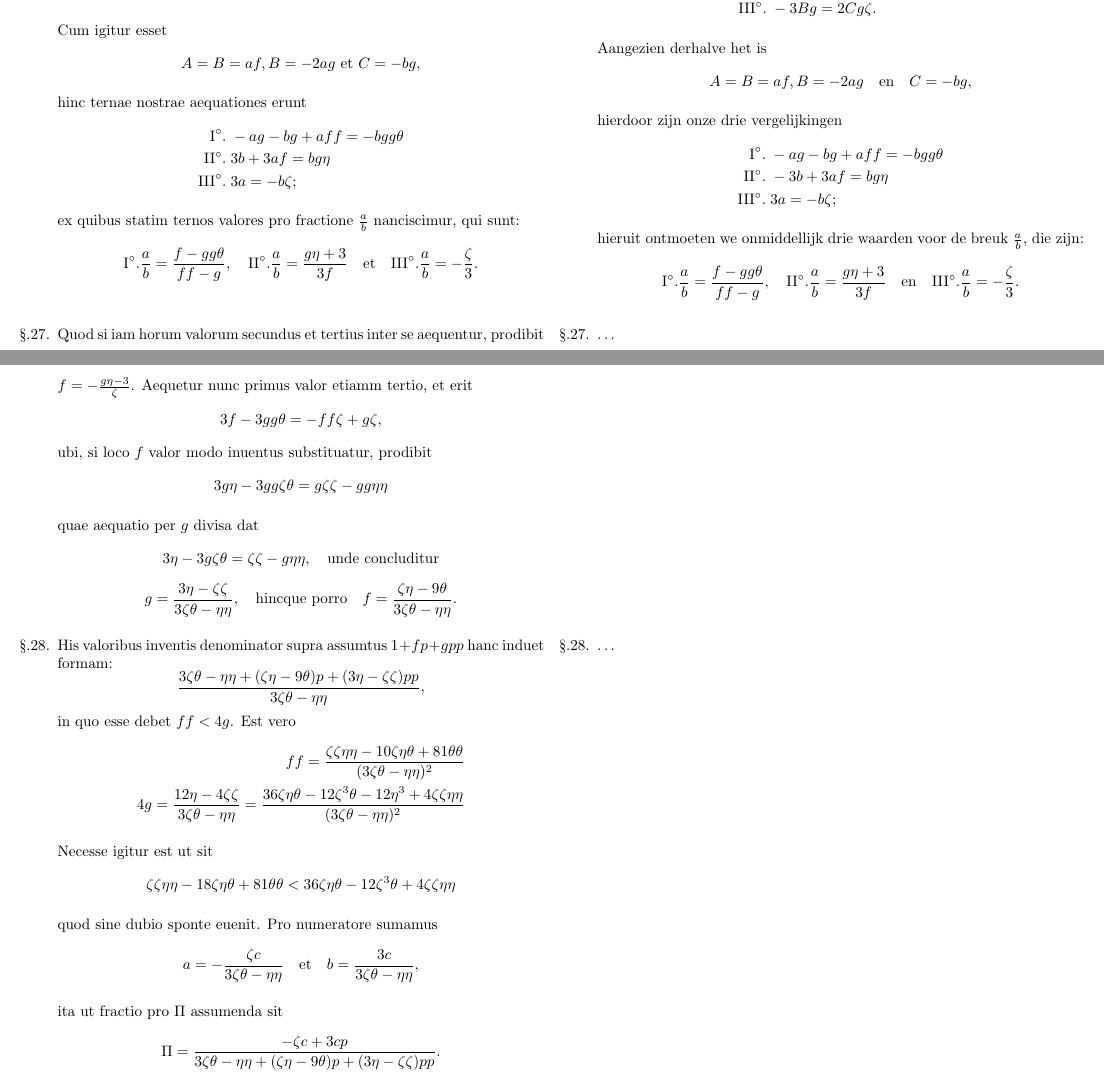
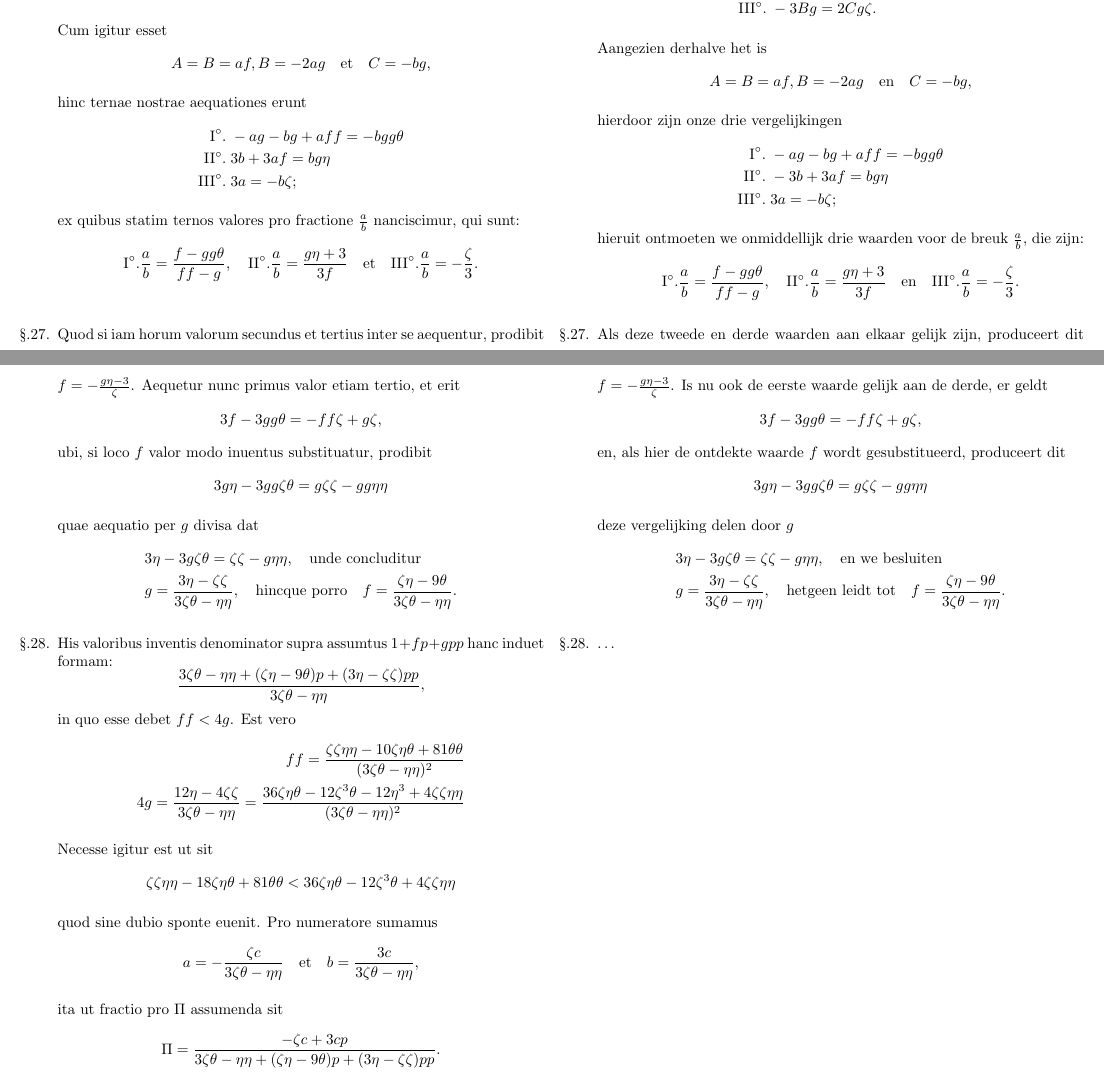
Before and after one commit to dvanderfaeillie/Euler_E513, a LaTeX document (Euler transcription.tex): two parts of pages 18 and 19 of 25, joined at a grey line, cut so that both start at the same text. Compiled offline with pdfLaTeX.

Commit message:
Translations of section 27

```diff
--- a/Euler transcription.tex
+++ b/Euler transcription.tex
@@ -889,7 +889,7 @@
 		\end{align*}
 		\par Cum igitur esset
 		\[
-			A=B=af, B=-2ag \text{ et } C= -bg,
+			A=B=af, B=-2ag \quad \text{et}\quad C= -bg,
 		\]
 		\par hinc ternae nostrae aequationes erunt
 		\begin{align*}
@@ -926,7 +926,7 @@
 
 		\switchcolumn*
 
-		\item Quod si iam horum valorum secundus et tertius inter se aequentur, prodibit $f=-\frac{g\eta -3 }{\zeta}$. Aequetur nunc primus valor etiamm tertio, et erit
+		\item Quod si iam horum valorum secundus et tertius inter se aequentur, prodibit $f=-\frac{g\eta -3 }{\zeta}$. Aequetur nunc primus valor etiam tertio, et erit
 		\[
 			3f-3gg\theta = -ff \zeta + g \zeta,
 		\]
@@ -935,15 +935,27 @@
 			3g\eta -3gg\zeta \theta = g\zeta \zeta - gg\eta \eta
 		\]
 		\par quae aequatio per $g$ divisa dat
-		\[
-			3\eta - 3g\zeta \theta = \zeta \zeta - g\eta \eta, \quad \text{unde concluditur}
-		\]
-		\[
-			g= \frac{3\eta - \zeta \zeta}{3\zeta \theta - \eta \eta}, \quad \text{hincque porro} \quad f = \frac{\zeta \eta - 9\theta}{3\zeta \theta - \eta \eta}.
-		\]
+		\begin{align*}
+			&3\eta - 3g\zeta \theta = \zeta \zeta - g\eta \eta, \quad \text{unde concluditur}\\
+			&g= \frac{3\eta - \zeta \zeta}{3\zeta \theta - \eta \eta}, \quad \text{hincque porro} \quad f = \frac{\zeta \eta - 9\theta}{3\zeta \theta - \eta \eta}.
+		\end{align*}
 
 		\switchenum
-		\item \ldots
+		\item Als deze tweede en derde waarden aan elkaar gelijk zijn, produceert dit $f=-\frac{g\eta -3}{\zeta}$. Is nu ook de eerste waarde gelijk aan de derde, er geldt
+		\[
+			3f-3gg\theta = -ff \zeta + g \zeta,
+		\]
+		en, als hier de ontdekte waarde $f$ wordt gesubstitueerd, produceert dit
+		\[
+			3g\eta -3gg\zeta \theta = g\zeta \zeta - gg\eta \eta
+		\]
+		\par deze vergelijking delen door $g$
+		\begin{align*}
+			&3\eta - 3g\zeta \theta = \zeta \zeta - g\eta \eta, \quad \text{en we besluiten}\\
+			&g= \frac{3\eta - \zeta \zeta}{3\zeta \theta - \eta \eta}, \quad \text{hetgeen leidt tot} \quad f = \frac{\zeta \eta - 9\theta}{3\zeta \theta - \eta \eta}.
+		\end{align*}
+
+
 		\switchcolumn*
 
 		\item His valoribus inventis denominator supra assumtus $1+fp+gpp$ hanc induet formam:
```
Also changed, not shown: Euler transcription.pdf.
